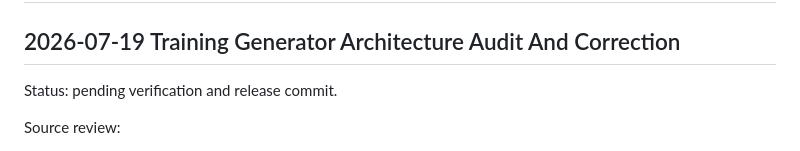
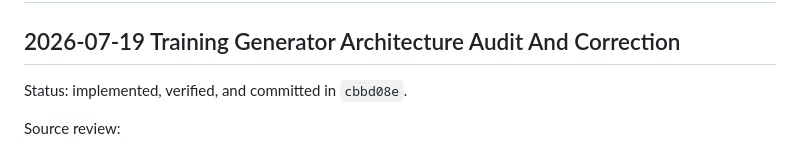
Before and after one commit to porbboyza-afk/Dashboard, a Markdown page: AI_HANDOFF_LOG.md, the part around the change. Rendered like a GitHub page.

Commit message:
Record training architecture handoff

```diff
--- a/AI_HANDOFF_LOG.md
+++ b/AI_HANDOFF_LOG.md
@@ -2,7 +2,7 @@
 
 ## 2026-07-19 Training Generator Architecture Audit And Correction
 
-Status: pending verification and release commit.
+Status: implemented, verified, and committed in `cbbd08e`.
 
 Source review:
 
```
